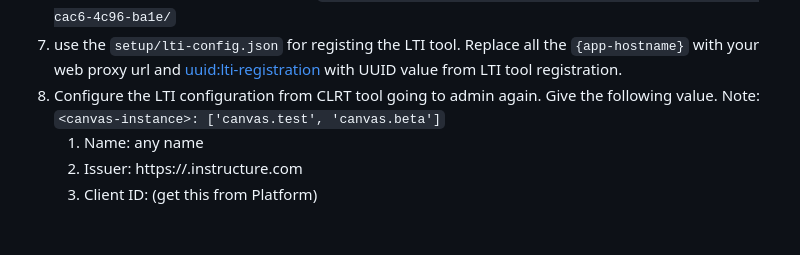
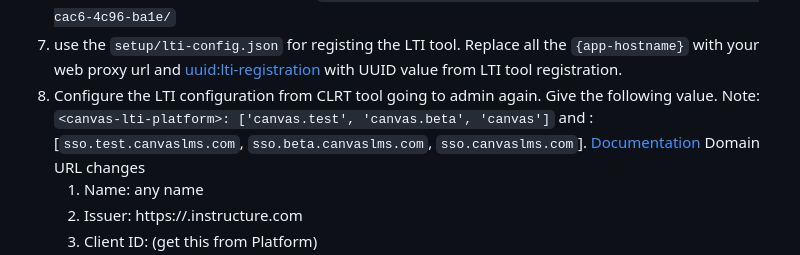
Before and after one commit to tl-its-umich-edu/canvas-lti-redirect-tool, a Markdown page: README.md, the part around the change printed below. Rendered like a GitHub page; blank space fills up the shorter version.

Commit message:
#25 canvas LTI platform URL change (#27)
#25 canvas LTI platfrom URL change

```diff
--- a/README.md
+++ b/README.md
@@ -54,7 +54,7 @@ python manage.py shell -c "from django.core.management.utils import get_random_s
 6. Goto `LTIRegistration` to configure an LTI tool from admin console. This will create the `uuid` automatically. Hold on to that value and update the `OpenID Connect Initiation Url` in the LTI tool registration from Canvas with this id.
    ` for Eg: https://clrt-local.loophole.site/init/0b54a91b-cac6-4c96-ba1e/`
 7. use the `setup/lti-config.json` for registing the LTI tool. Replace all the `{app-hostname}` with your web proxy url and <uuid:lti-registration> with UUID value from LTI tool registration.
-8. Configure the LTI configuration from CLRT tool going to admin again. Give the following value. Note: `<canvas-instance>: ['canvas.test', 'canvas.beta']`
+8. Configure the LTI configuration from CLRT tool going to admin again. Give the following value. Note: `<canvas-lti-platform>: ['canvas.test', 'canvas.beta', 'canvas']` and <canvas-platform-url>: [`sso.test.canvaslms.com`, `sso.beta.canvaslms.com`, `sso.canvaslms.com`]. [Documentation](https://canvas.instructure.com/doc/api/file.lti_dev_key_config.html) Domain URL changes
       1. Name: any name
       2. Issuer: https://<canvas-instance>.instructure.com
       2. Client ID: (get this from Platform)
```
Also changed, not shown: other parts of README.md (+3 -3 lines).
